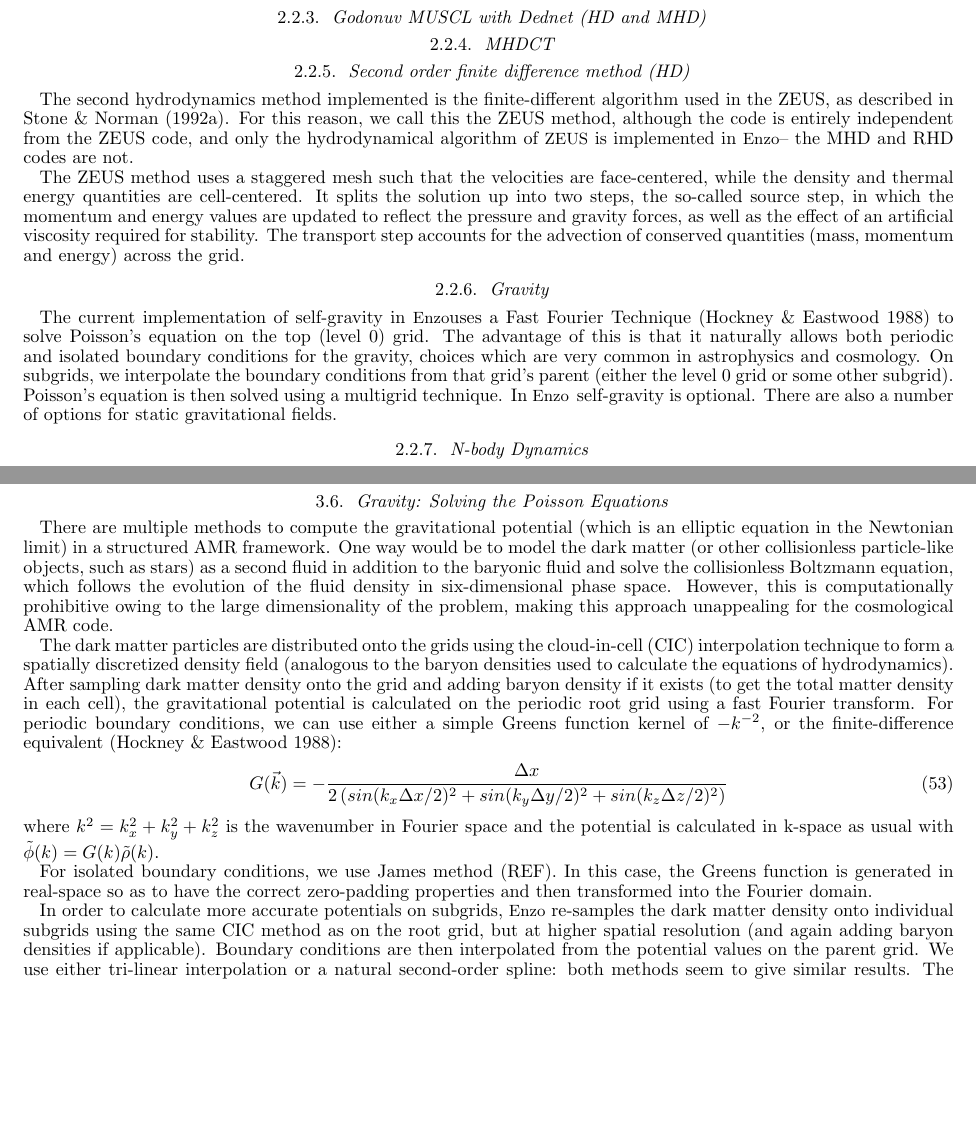
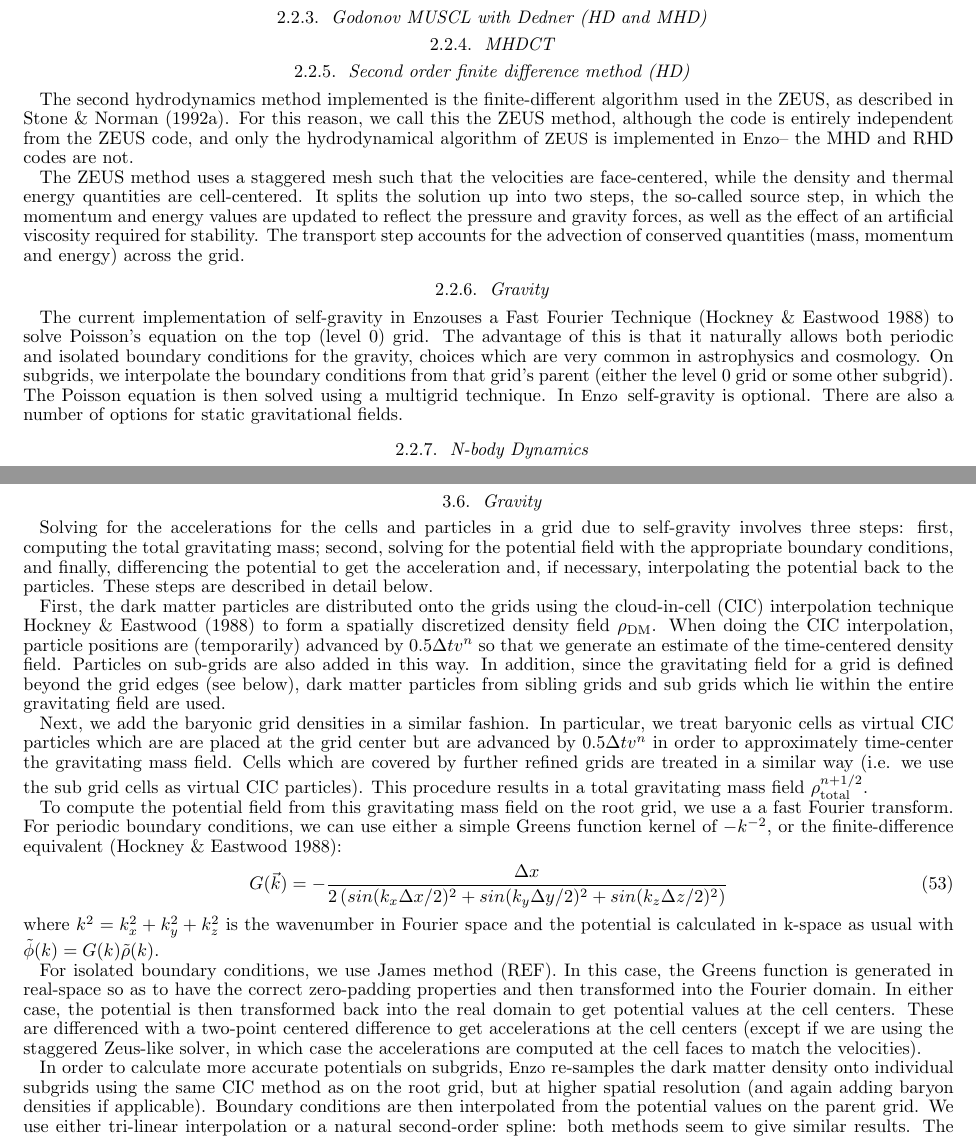
Before and after one commit to enzo-project/enzo-method-paper, a LaTeX document (ms.tex, which reads numerical-gravity.tex, overview.tex): two parts of pages 5 and 15 of 34 before the commit and two parts of pages 5 and 15 of 35 after it, joined at a grey line, cut so that both start at the same text, the shorter picture padded with empty space. Compiled offline with pdfLaTeX.

Commit message:
partial update of gravity

```diff
--- a/numerical-gravity.tex
+++ b/numerical-gravity.tex
@@ -1,17 +1,20 @@
-\subsection{Gravity: Solving the Poisson Equations}
+\subsection{Gravity}
 \label{sec.gravity}
 
+Solving for the accelerations for the cells and particles in a grid due to self-gravity involves three steps: first, computing the total gravitating mass; second, solving for the potential field with the appropriate boundary conditions, and finally, differencing the potential to get the acceleration and, if necessary, interpolating the potential back to the particles. These steps are described in detail below.
 
+First, the dark matter particles are distributed onto the grids using the cloud-in-cell (CIC) interpolation technique \citet{Hockney88} to form a spatially discretized density field $\rho_{\rm DM}$.  When doing the CIC interpolation, particle positions are (temporarily) advanced by $0.5 \Delta t v^n$ so that we generate an estimate of the time-centered density field.  Particles on sub-grids are also added in this way.  In addition, since the gravitating field for a grid is defined beyond the grid edges (see below), dark matter particles from sibling grids and sub grids which lie within the entire gravitating field are used.
 
-There are multiple methods to compute the gravitational potential (which is an elliptic equation in the Newtonian limit) in a structured AMR framework.  One way would be to model the dark matter (or other collisionless particle-like objects, such as stars) as a second fluid in addition to the baryonic fluid and solve the collisionless Boltzmann equation, which follows the evolution of the fluid density in six-dimensional phase space.  However, this is computationally prohibitive owing to the large dimensionality of the problem, making this approach unappealing for the cosmological AMR code.
+Next, we add the baryonic grid densities in a similar fashion.  In particular, we treat baryonic cells as virtual CIC particles which are are placed at the grid center but are advanced by $0.5 \Delta t v^n$ in order to approximately time-center the gravitating mass field.  Cells which are covered by further refined grids are treated in a similar way (i.e. we use the sub grid cells as virtual CIC particles).  This procedure results in a total gravitating mass field $\rho_{\rm total}^{n+1/2}$.
 
-The dark matter particles are distributed onto the grids using the cloud-in-cell (CIC) interpolation technique to form a spatially discretized density field (analogous to the baryon densities used to calculate the equations of hydrodynamics).  After sampling dark matter density onto the grid and adding baryon density if it exists (to get the total matter density in each cell), the gravitational potential is calculated on the periodic root grid using a fast Fourier transform.  For periodic boundary conditions, we can use either a simple Greens function kernel of $-k^{-2}$, or the finite-difference equivalent \citep{Hockney88}:
+To compute the potential field from this gravitating mass field on the root grid, we use a a fast Fourier transform. For periodic boundary conditions, we can use either a simple Greens function kernel of $-k^{-2}$, or the finite-difference equivalent \citep{Hockney88}:
 \begin{equation}
 G(\vec{k}) = - \frac{\Delta x}{2 \left( sin(k_x \Delta x/2)^2 + sin(k_y \Delta y/2)^2 + sin(k_z \Delta z/2)^2 \right) }
 \end{equation}
 where $k^2 = k_x^2 + k_y^2 + k_z^2$ is the wavenumber in Fourier space and the potential is calculated in k-space as usual with $\tilde{\phi}(k) = G(k) \tilde{\rho}(k)$.
 
-For isolated boundary conditions, we use James method (REF).  In this case, the Greens function is generated in real-space so as to have the correct zero-padding properties and then transformed into the Fourier domain.
+For isolated boundary conditions, we use James method (REF).  In this case, the Greens function is generated in real-space so as to have the correct zero-padding properties and then transformed into the Fourier domain.  In either case, the potential is then transformed back into the real domain to get potential values at the cell centers.  These are differenced with a two-point centered difference to get accelerations at the cell centers (except if we are using the staggered Zeus-like solver, in which case the accelerations are computed at the cell faces to match the velocities).
+
 
 In order to calculate more accurate potentials on subgrids, \enzo\ re-samples the dark matter density onto individual subgrids using the same CIC method as on the root grid, but at higher spatial resolution (and again adding baryon densities if applicable). Boundary conditions are then interpolated from the potential values on the parent grid.  We use either tri-linear interpolation or a natural second-order spline: both methods seem to give similar results. The potential equation on each subgrid is then solved with the given Dirichlet boundary conditions.  This solution is done with a multigrid relaxation technique (but only applied to each subgrid).
 
--- a/overview.tex
+++ b/overview.tex
@@ -443,7 +443,7 @@ As described in \citet{Bryan95}, we modify the method for use in hypersonic flow
 
 The advantage of the PPM method is that it conserves energy better and is higher-order accurate.  The disadvantage is that it is generally less robust than the ZEUS method.
 
-\subsubsection{Godonuv MUSCL with Dednet (HD and MHD)}
+\subsubsection{Godonov MUSCL with Dedner (HD and MHD)}
 
 \subsubsection{MHDCT}
 
@@ -455,7 +455,7 @@ The ZEUS method uses a staggered mesh such that the velocities are face-centered
 
 \subsubsection{Gravity}
 
-The current implementation of self-gravity in \enzo uses a Fast Fourier Technique \citep{Hockney88} to solve Poisson's equation on the top (level 0) grid.  The advantage of this is that it naturally allows both periodic and isolated boundary conditions for the gravity, choices which are very common in astrophysics and cosmology.  On subgrids, we interpolate the boundary conditions from that grid's parent (either the level 0 grid or some other subgrid).  Poisson's equation is then solved using a multigrid technique.  In \enzo\, self-gravity is optional.  There are also a number of options for static gravitational fields.
+The current implementation of self-gravity in \enzo uses a Fast Fourier Technique \citep{Hockney88} to solve Poisson's equation on the top (level 0) grid.  The advantage of this is that it naturally allows both periodic and isolated boundary conditions for the gravity, choices which are very common in astrophysics and cosmology.  On subgrids, we interpolate the boundary conditions from that grid's parent (either the level 0 grid or some other subgrid).  The Poisson equation is then solved using a multigrid technique.  In \enzo\, self-gravity is optional.  There are also a number of options for static gravitational fields.
 
 \subsubsection{N-body Dynamics}
 
```
Also changed, not shown: overview.tex (2 more changed lines).
